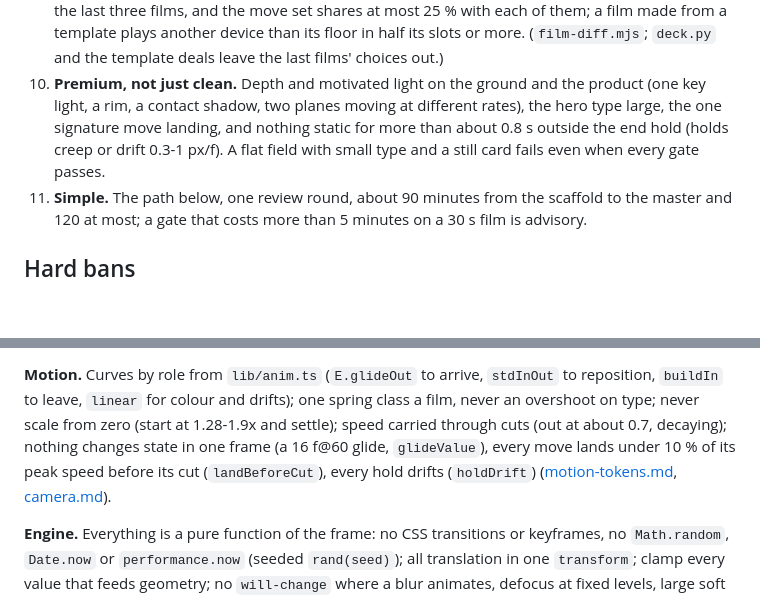
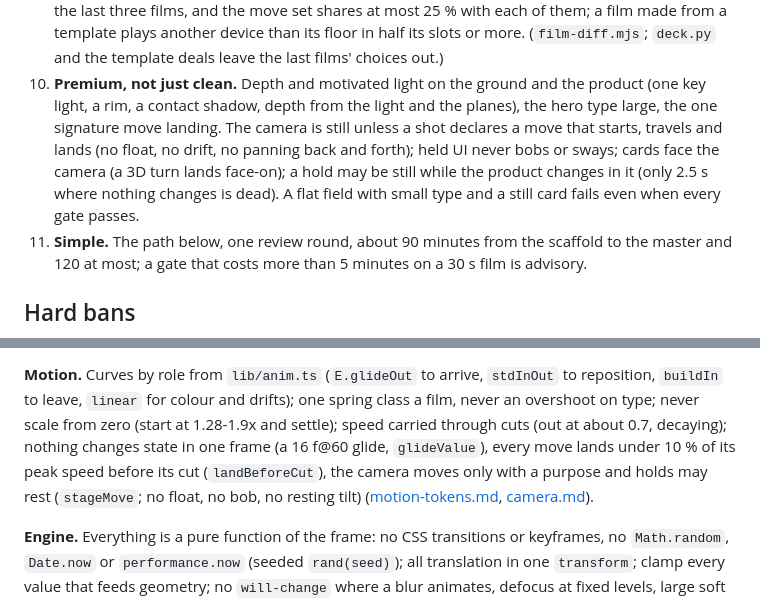
Before and after one commit to Leonxlnx/cinetic, a Markdown page: skills/cinetic/SKILL.md, 2 parts joined by grey strips. Drawn GitHub-style; blank space fills up the shorter version.

Commit message:
SKILL.md: the camera moves with a purpose, holds may rest, cards face the camera
Rule 10 and the motion paragraph drop the hold drift (0.3-1 px/f, nothing static over 0.8 s): the camera is still unless a shot declares a move that starts, travels and lands; held UI never bobs; cards face the camera; only 2.5 s where nothing changes is dead.

Co-Authored-By: Claude Opus 5.5 <noreply@anthropic.com>

```diff
--- a/skills/cinetic/SKILL.md
+++ b/skills/cinetic/SKILL.md
@@ -74,9 +74,11 @@ These are the rules every film is held to, with their numbers. The gates named i
    25 % with each of them; a film made from a template plays another device than its floor in half its slots or more.
    (`film-diff.mjs`; `deck.py` and the template deals leave the last films' choices out.)
 10. **Premium, not just clean.** Depth and motivated light on the ground and the product (one key light, a rim, a
-    contact shadow, two planes moving at different rates), the hero type large, the one signature move landing, and
-    nothing static for more than about 0.8 s outside the end hold (holds creep or drift 0.3-1 px/f). A flat field with
-    small type and a still card fails even when every gate passes.
+    contact shadow, depth from the light and the planes), the hero type large, the one signature move landing. The
+    camera is still unless a shot declares a move that starts, travels and lands (no float, no drift, no panning back
+    and forth); held UI never bobs or sways; cards face the camera (a 3D turn lands face-on); a hold may be still while
+    the product changes in it (only 2.5 s where nothing changes is dead). A flat field with small type and a still card
+    fails even when every gate passes.
 11. **Simple.** The path below, one review round, about 90 minutes from the scaffold to the master and 120 at most;
     a gate that costs more than 5 minutes on a 30 s film is advisory.
 
@@ -195,7 +197,8 @@ the picture leading by up to 3 f; a 0.2-0.5 s stop or dip before the biggest rev
 `linear` for colour and drifts); one spring class a film, never an overshoot on type; never scale from zero (start at
 1.28-1.9x and settle); speed carried through cuts (out at about 0.7, decaying); nothing
 changes state in one frame (a 16 f@60 glide, `glideValue`), every move lands under 10 % of its peak speed before its
-cut (`landBeforeCut`), every hold drifts (`holdDrift`) ([motion-tokens.md](references/motion-tokens.md),
+cut (`landBeforeCut`), the camera moves only with a purpose and holds may rest (`stageMove`; no float, no bob, no
+resting tilt) ([motion-tokens.md](references/motion-tokens.md),
 [camera.md](references/camera.md)).
 
 **Engine.** Everything is a pure function of the frame: no CSS transitions or keyframes, no `Math.random`, `Date.now`
```
